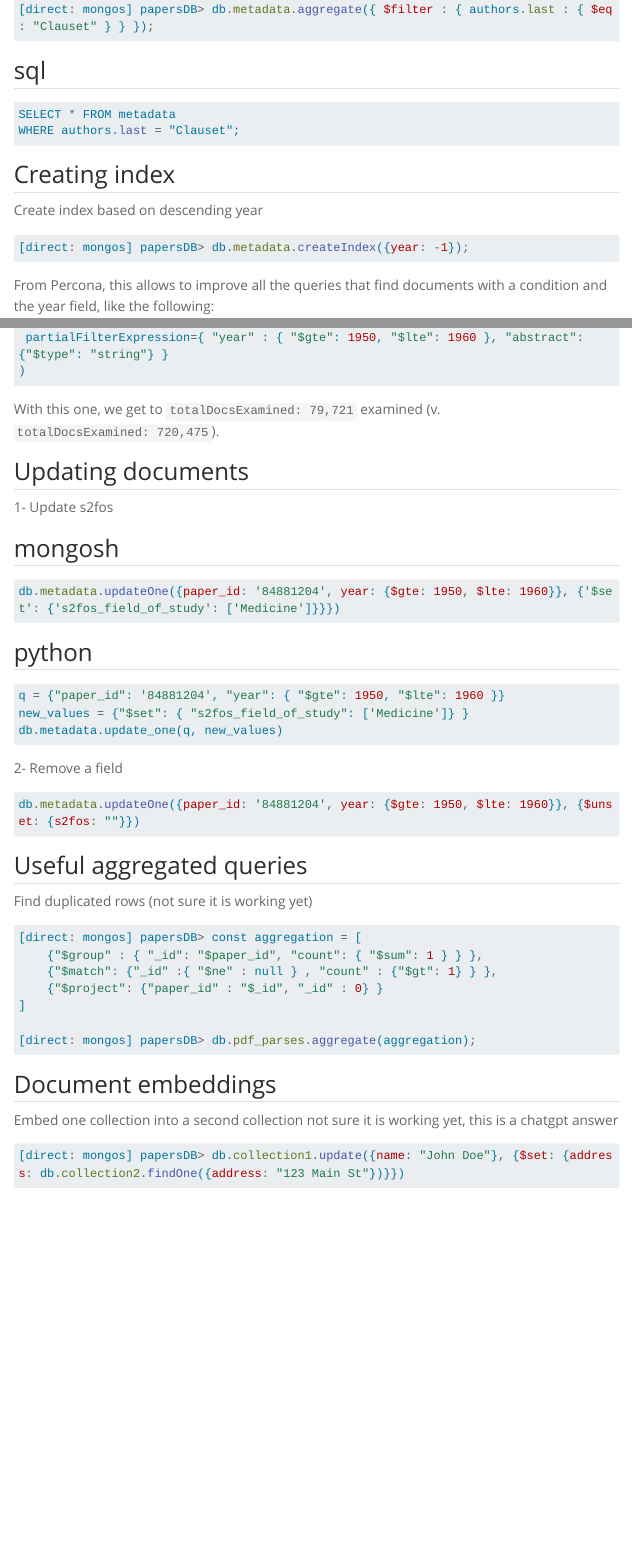
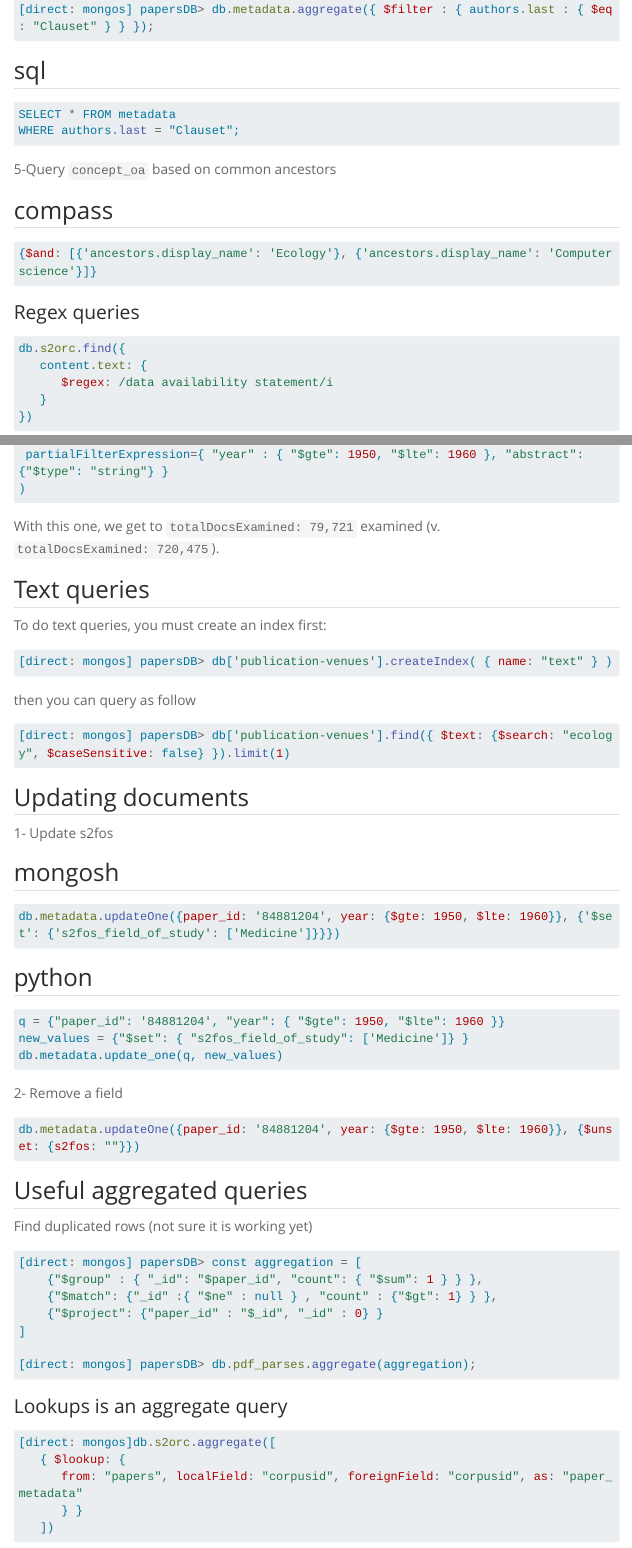
Before and after one commit to jstonge/shambolics, a Quarto document (posts/mongoDB/index.qmd): the page in a window 1100 px wide, from 2840 px down, and a second part further down, joined at a grey line. Rendered offline with R 4.5, knitr and Pandoc in place of Quarto, with nearby package versions; menus at the side of the page are left out; long lines of code are wrapped.

Commit message:
minor updates

````diff
--- a/posts/mongoDB/index.qmd
+++ b/posts/mongoDB/index.qmd
@@ -164,6 +164,29 @@ WHERE authors.last = "Clauset";
 ```
 :::
 
+5-Query `concept_oa` based on common ancestors
+
+::: {.panel-tabset}
+
+## compass
+```js
+{$and: [{'ancestors.display_name': 'Ecology'}, {'ancestors.display_name': 'Computer science'}]}
+```
+:::
+
+
+
+### Regex queries
+
+```js
+db.s2orc.find({
+   content.text: {
+      $regex: /data availability statement/i
+   }
+})
+```
+
+
 
 ## Creating index
 
@@ -226,6 +249,21 @@ With this one, we get to `totalDocsExamined: 79,721` examined (v. `totalDocsExam
 
 :::
 
+## Text queries
+
+To do text queries, you must create an index first:
+
+```js
+[direct: mongos] papersDB> db['publication-venues'].createIndex( { name: "text" } )
+```
+
+then you can query as follow
+
+```js
+[direct: mongos] papersDB> db['publication-venues'].find({ $text: {$search: "ecology", $caseSensitive: false} }).limit(1)
+```
+
+
 ## Updating documents
 
 1- Update s2fos
@@ -266,6 +304,16 @@ Find duplicated rows (not sure it is working yet)
 [direct: mongos] papersDB> db.pdf_parses.aggregate(aggregation);
 ```
 
+### Lookups is an aggregate query
+
+```js
+[direct: mongos]db.s2orc.aggregate([
+   { $lookup: {
+      from: "papers", localField: "corpusid", foreignField: "corpusid", as: "paper_metadata"
+      } }
+   ])
+```
+
 ## Document embeddings
 
 
````
Also changed, not shown: posts/charting_a_phd/index.qmd (+6 -2 lines), 2 other files.
